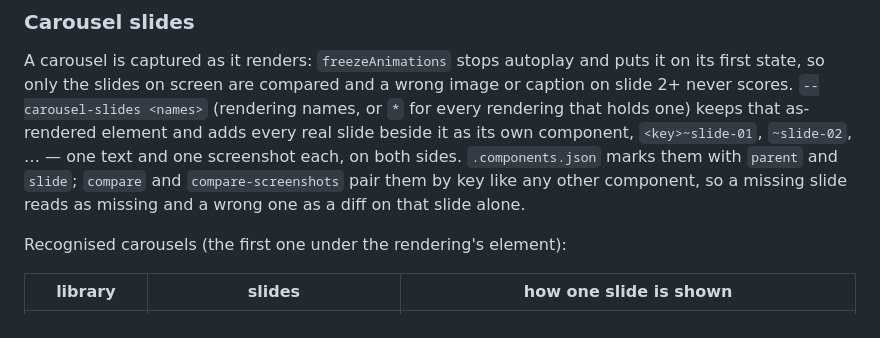
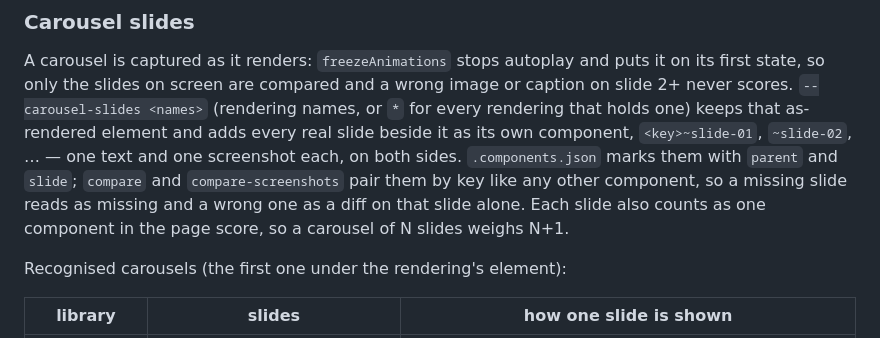
Before and after one commit to uniform-collab/migration-validation-toolkit, a Markdown page: README.md, the part around the change. Rendered like a GitHub page.

Commit message:
README: each carousel slide counts as one component in the page score
Refs uniform-collab/wsp#170

Co-Authored-By: Claude Opus 5.5 <noreply@anthropic.com>

```diff
--- a/README.md
+++ b/README.md
@@ -329,6 +329,7 @@ that as-rendered element and adds every real slide beside it as its own componen
 `<key>~slide-01`, `~slide-02`, … — one text and one screenshot each, on both sides. `.components.json`
 marks them with `parent` and `slide`; `compare` and `compare-screenshots` pair them by key like any
 other component, so a missing slide reads as missing and a wrong one as a diff on that slide alone.
+Each slide also counts as one component in the page score, so a carousel of N slides weighs N+1.
 
 Recognised carousels (the first one under the rendering's element):
 
```
